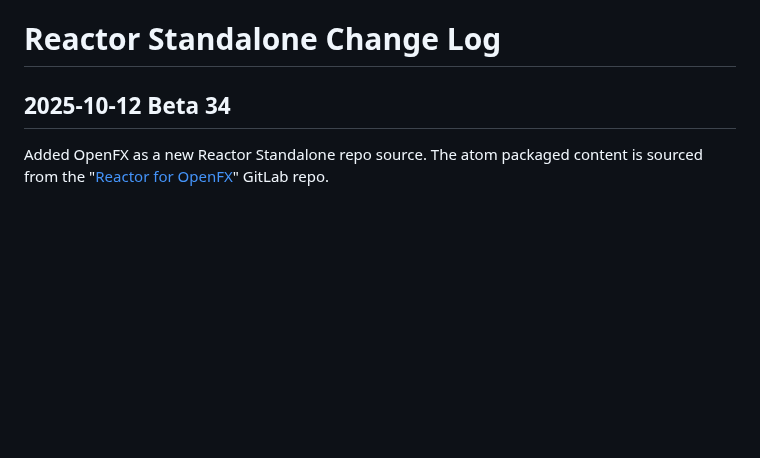
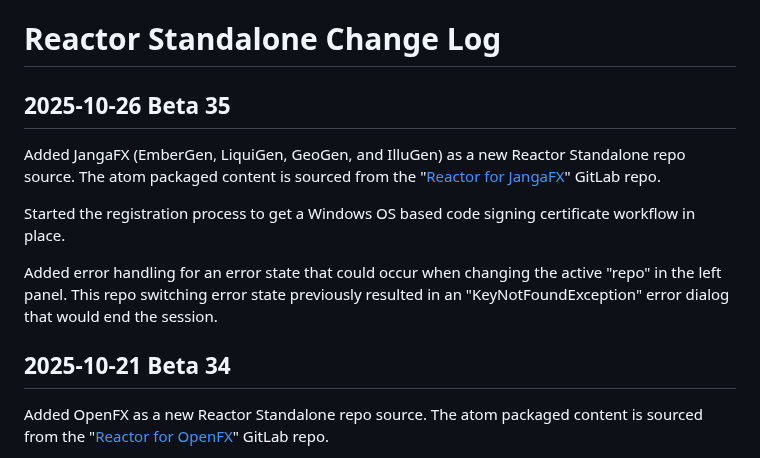
Before and after one commit to Kartaverse/Reactor-Standalone, a Markdown page: ChangeLog.md, the part around the change. Rendered like a GitHub page; blank space fills up the shorter version.

Commit message:
Beta 35
JangaFX Support

```diff
--- a/ChangeLog.md
+++ b/ChangeLog.md
@@ -1,6 +1,14 @@
 # Reactor Standalone Change Log
 
-## 2025-10-12 Beta 34
+## 2025-10-26 Beta 35
+
+Added JangaFX (EmberGen, LiquiGen, GeoGen, and IlluGen) as a new Reactor Standalone repo source. The atom packaged content is sourced from the "[Reactor for JangaFX](https://gitlab.com/WeSuckLess/Reactor-for-JangaFX)" GitLab repo.
+
+Started the registration process to get a Windows OS based code signing certificate workflow in place.
+
+Added error handling for an error state that could occur when changing the active "repo" in the left panel. This repo switching error state previously resulted in an "KeyNotFoundException" error dialog that would end the session.
+
+## 2025-10-21 Beta 34
 
 Added OpenFX as a new Reactor Standalone repo source. The atom packaged content is sourced from the "[Reactor for OpenFX](https://gitlab.com/WeSuckLess/Reactor-for-OpenFX)" GitLab repo.
 
```
Also changed, not shown: JangaFXUsage.md (added, +22 -0 lines), README.md (+3 -2 lines), Images/Reactor-for-JangaFX.png (added).
